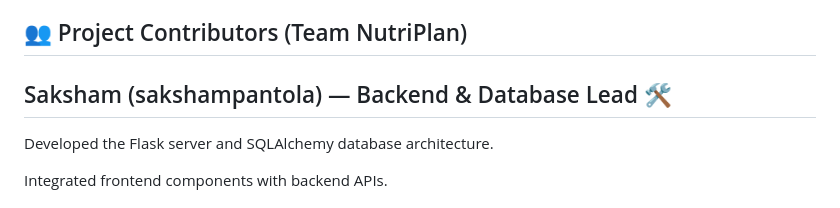
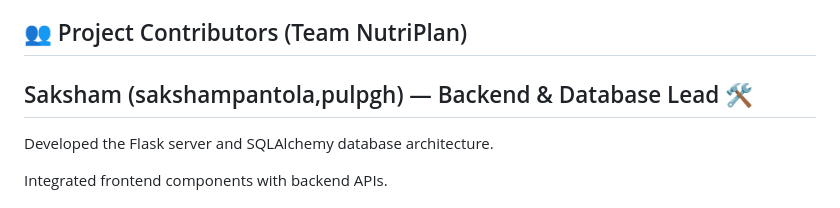
Before and after one commit to SakshamPantola/_NutriPlan_, a Markdown page: README.md, the part around the change. Rendered like a GitHub page.

```diff
--- a/README.md
+++ b/README.md
@@ -56,7 +56,7 @@ Expert Consultation: A platform to connect users with professional dietitians fo
 
 
 ## 👥 Project Contributors (Team NutriPlan)
-## Saksham (sakshampantola) — Backend & Database Lead 🛠️
+## Saksham (sakshampantola,pulpgh) — Backend & Database Lead 🛠️
 
 Developed the Flask server and SQLAlchemy database architecture.
 
```
